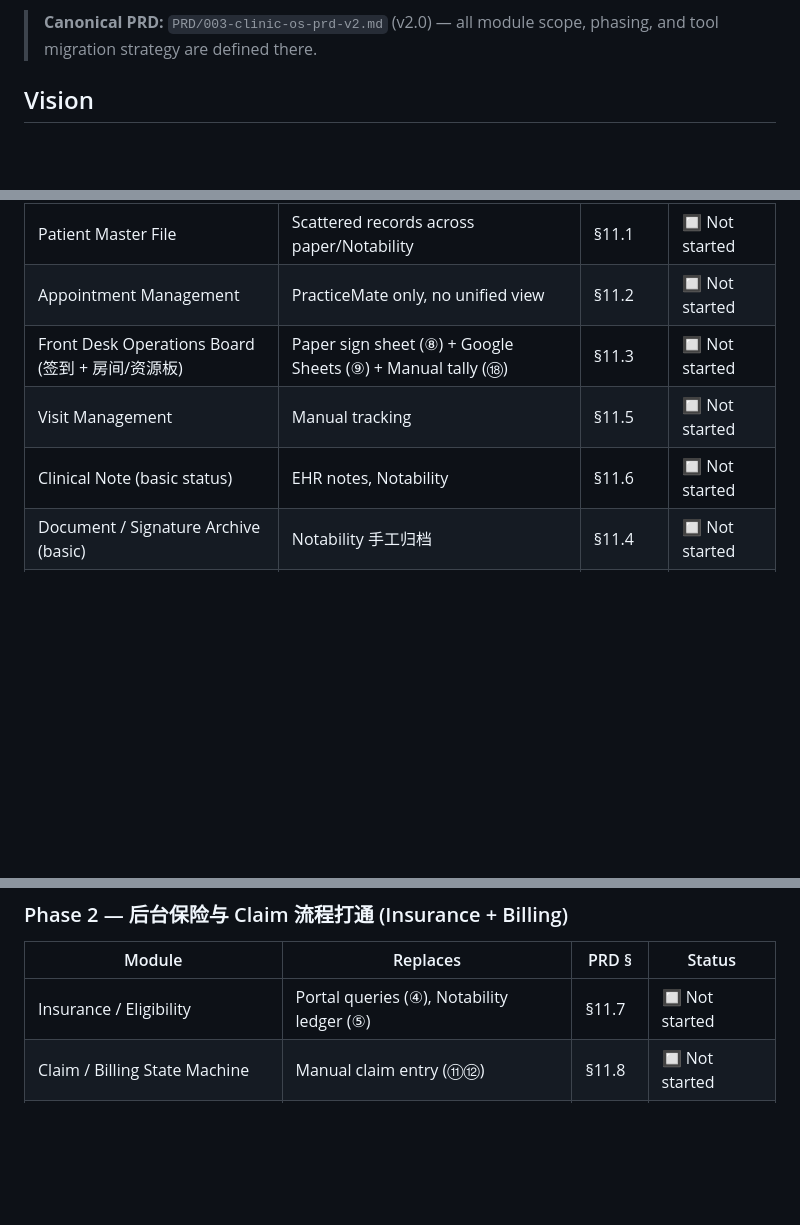
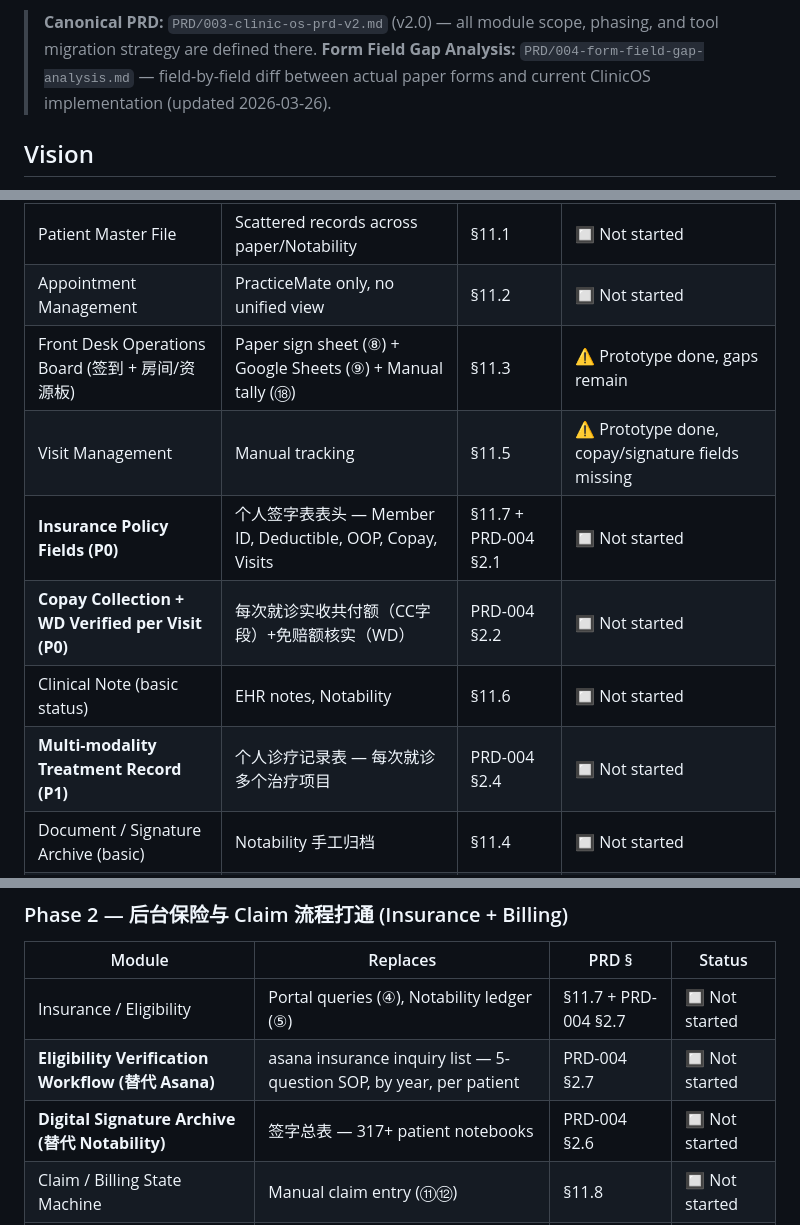
Before and after one commit to davidzeyuwang/ClinicOS, a Markdown page: docs/PRD/000-product-roadmap.md, 3 parts joined by grey strips. Rendered like a GitHub page; blank space fills up the shorter version.

Commit message:
docs: PRD-004 form field gap analysis from actual clinic forms (个人签字表/诊疗记录表/房间排班表等)

```diff
--- a/docs/PRD/000-product-roadmap.md
+++ b/docs/PRD/000-product-roadmap.md
@@ -4,5 +4,6 @@
 
 > **Canonical PRD:** `PRD/003-clinic-os-prd-v2.md` (v2.0) — all module scope, phasing, and tool migration strategy are defined there.
+> **Form Field Gap Analysis:** `PRD/004-form-field-gap-analysis.md` — field-by-field diff between actual paper forms and current ClinicOS implementation (updated 2026-03-26).
 
 ## Vision
 
@@ -26,9 +27,12 @@ Long-term this becomes:
 | Auth + RBAC | N/A (new capability) | §11.11 | 🔲 Not started |
 | Patient Master File | Scattered records across paper/Notability | §11.1 | 🔲 Not started |
 | Appointment Management | PracticeMate only, no unified view | §11.2 | 🔲 Not started |
-| Front Desk Operations Board (签到 + 房间/资源板) | Paper sign sheet (⑧) + Google Sheets (⑨) + Manual tally (⑱) | §11.3 | 🔲 Not started |
-| Visit Management | Manual tracking | §11.5 | 🔲 Not started |
+| Front Desk Operations Board (签到 + 房间/资源板) | Paper sign sheet (⑧) + Google Sheets (⑨) + Manual tally (⑱) | §11.3 | ⚠️ Prototype done, gaps remain |
+| Visit Management | Manual tracking | §11.5 | ⚠️ Prototype done, copay/signature fields missing |
+| **Insurance Policy Fields (P0)** | 个人签字表表头 — Member ID, Deductible, OOP, Copay, Visits | §11.7 + PRD-004 §2.1 | 🔲 Not started |
+| **Copay Collection + WD Verified per Visit (P0)** | 每次就诊实收共付额（CC字段）+免赔额核实（WD） | PRD-004 §2.2 | 🔲 Not started |
 | Clinical Note (basic status) | EHR notes, Notability | §11.6 | 🔲 Not started |
+| **Multi-modality Treatment Record (P1)** | 个人诊疗记录表 — 每次就诊多个治疗项目 | PRD-004 §2.4 | 🔲 Not started |
 | Document / Signature Archive (basic) | Notability 手工归档 | §11.4 | 🔲 Not started |
 | Task Management (basic) | Asana (②③) | §11.9 | 🔲 Not started |
 | Dashboard (basic) | Manual tallying (⑱) | §11.10 | 🔲 Not started |
@@ -55,7 +59,9 @@ Definition of done:
 
 | Module | Replaces | PRD § | Status |
 |---|---|---|---|
-| Insurance / Eligibility | Portal queries (④), Notability ledger (⑤) | §11.7 | 🔲 Not started |
+| Insurance / Eligibility | Portal queries (④), Notability ledger (⑤) | §11.7 + PRD-004 §2.7 | 🔲 Not started |
+| **Eligibility Verification Workflow (替代 Asana)** | asana insurance inquiry list — 5-question SOP, by year, per patient | PRD-004 §2.7 | 🔲 Not started |
+| **Digital Signature Archive (替代 Notability)** | 签字总表 — 317+ patient notebooks | PRD-004 §2.6 | 🔲 Not started |
 | Claim / Billing State Machine | Manual claim entry (⑪⑫) | §11.8 | 🔲 Not started |
 | Denial / AR Queue | Manual comparison (⑬–⑰) | §11.8 | 🔲 Not started |
 | Billing Dashboard | Manual reconciliation | §11.10 | 🔲 Not started |
```
Also changed, not shown: other parts of docs/PRD/000-product-roadmap.md (+1 -1 lines), docs/PRD/004-form-field-gap-analysis.md (added, +396 -0 lines).
